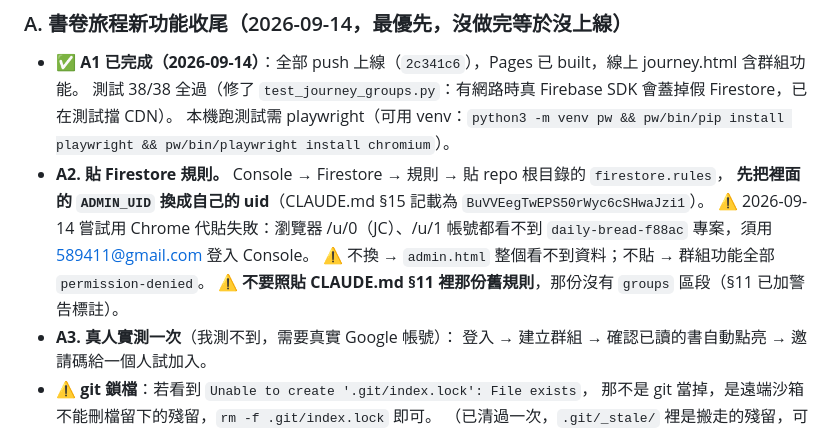
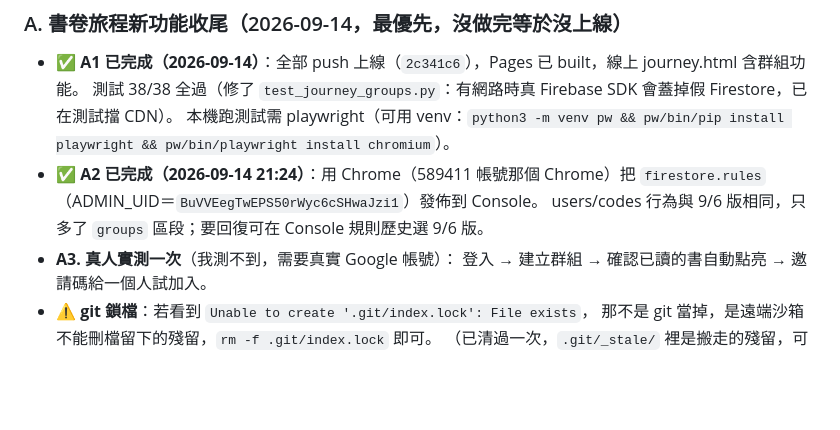
Before and after one commit to 589411/daily-bread, a Markdown page: STATUS.md, the part around the change. Drawn GitHub-style; blank space fills up the shorter version.

Commit message:
STATUS: Firestore 規則（含 groups）已發佈
Co-Authored-By: Claude Opus 5 (1M context) <noreply@anthropic.com>
Claude-Session: https://claude.ai/code/session_01FKRDedvsrSqRwKhkexnP4g

```diff
--- a/STATUS.md
+++ b/STATUS.md
@@ -16,11 +16,8 @@ LINE **每日自動推播已停用**（免費額度 200 則/月、群組按人
 - ✅ **A1 已完成（2026-09-14）**：全部 push 上線（`2c341c6`），Pages 已 built，線上 journey.html 含群組功能。
   測試 38/38 全過（修了 `test_journey_groups.py`：有網路時真 Firebase SDK 會蓋掉假 Firestore，已在測試擋 CDN）。
   本機跑測試需 playwright（可用 venv：`python3 -m venv pw && pw/bin/pip install playwright && pw/bin/playwright install chromium`）。
-- **A2. 貼 Firestore 規則。** Console → Firestore → 規則 → 貼 repo 根目錄的 `firestore.rules`，
-  **先把裡面的 `ADMIN_UID` 換成自己的 uid**（CLAUDE.md §15 記載為 `BuVVEegTwEPS50rWyc6cSHwaJzi1`）。
-  ⚠️ 2026-09-14 嘗試用 Chrome 代貼失敗：瀏覽器 /u/0（JC）、/u/1 帳號都看不到 `daily-bread-f88ac` 專案，須用 589411@gmail.com 登入 Console。
-  ⚠️ 不換 → `admin.html` 整個看不到資料；不貼 → 群組功能全部 `permission-denied`。
-  ⚠️ **不要照貼 CLAUDE.md §11 裡那份舊規則**，那份沒有 `groups` 區段（§11 已加警告標註）。
+- ✅ **A2 已完成（2026-09-14 21:24）**：用 Chrome（589411 帳號那個 Chrome）把 `firestore.rules`（ADMIN_UID＝`BuVVEegTwEPS50rWyc6cSHwaJzi1`）發佈到 Console。
+  users/codes 行為與 9/6 版相同，只多了 `groups` 區段；要回復可在 Console 規則歷史選 9/6 版。
 - **A3. 真人實測一次**（我測不到，需要真實 Google 帳號）：
   登入 → 建立群組 → 確認已讀的書自動點亮 → 邀請碼給一個人試加入。
 - ⚠️ **git 鎖檔**：若看到 `Unable to create '.git/index.lock': File exists`，
```
